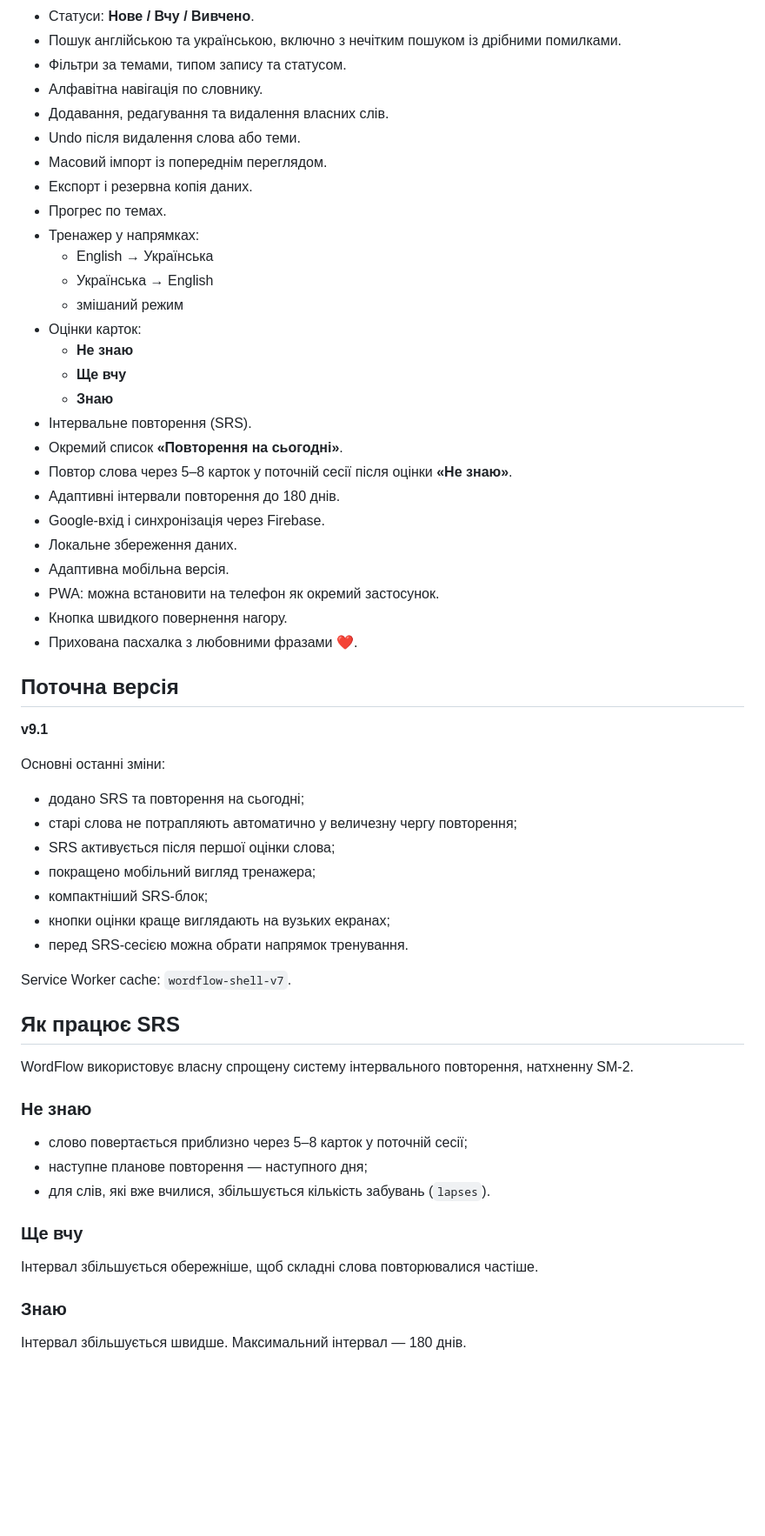
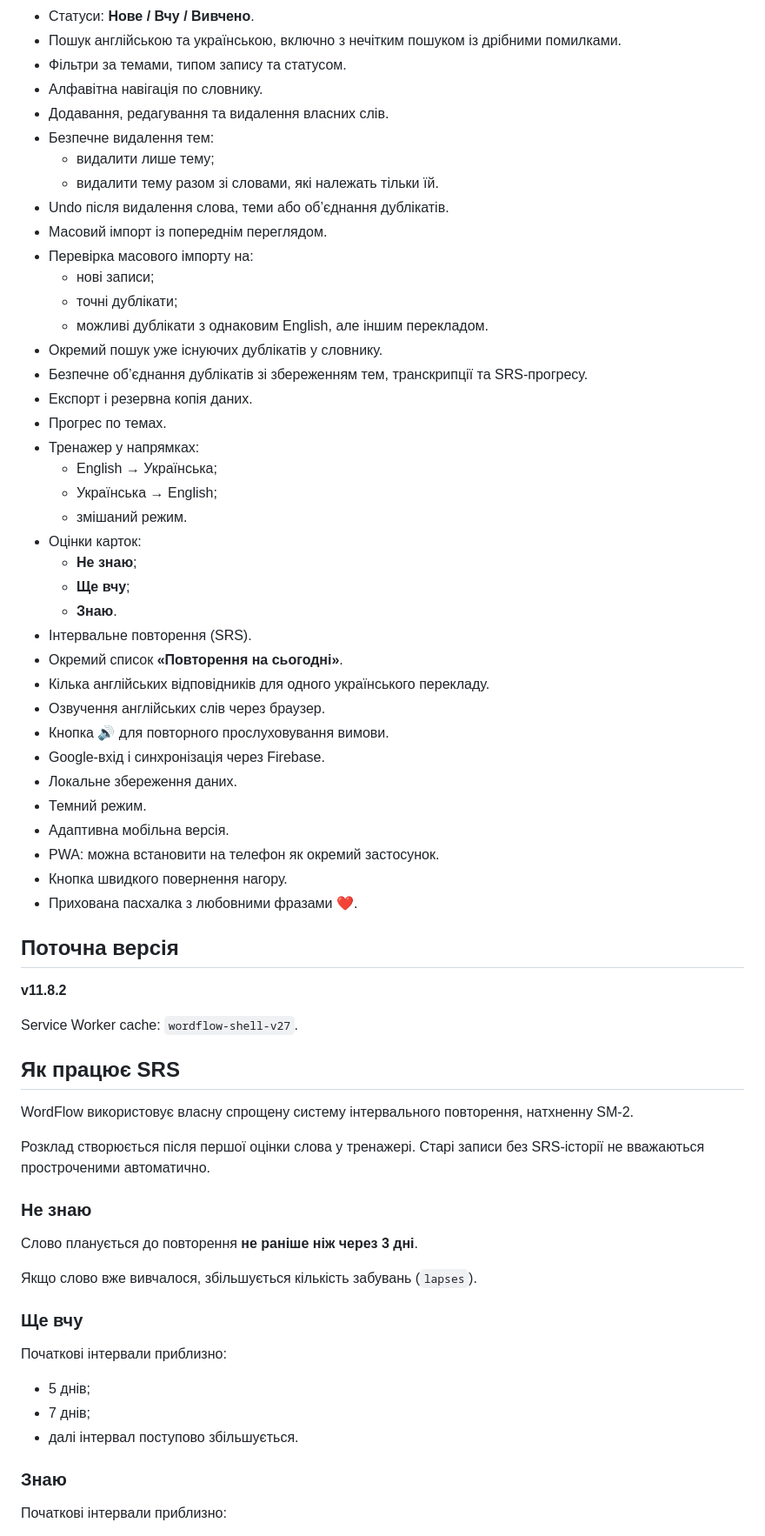
Before and after one commit to vladyk73/wordflow, a Markdown page: README.md, the part around one of its changes. Shown at 87% size. Drawn GitHub-style; blank space fills up the shorter version.

```diff
--- a/README.md
+++ b/README.md
@@ -14,24 +14,35 @@
 - Фільтри за темами, типом запису та статусом.
 - Алфавітна навігація по словнику.
 - Додавання, редагування та видалення власних слів.
-- Undo після видалення слова або теми.
+- Безпечне видалення тем:
+  - видалити лише тему;
+  - видалити тему разом зі словами, які належать тільки їй.
+- Undo після видалення слова, теми або об’єднання дублікатів.
 - Масовий імпорт із попереднім переглядом.
+- Перевірка масового імпорту на:
+  - нові записи;
+  - точні дублікати;
+  - можливі дублікати з однаковим English, але іншим перекладом.
+- Окремий пошук уже існуючих дублікатів у словнику.
+- Безпечне об’єднання дублікатів зі збереженням тем, транскрипції та SRS-прогресу.
 - Експорт і резервна копія даних.
 - Прогрес по темах.
 - Тренажер у напрямках:
-  - English → Українська
-  - Українська → English
-  - змішаний режим
+  - English → Українська;
+  - Українська → English;
+  - змішаний режим.
 - Оцінки карток:
-  - **Не знаю**
-  - **Ще вчу**
-  - **Знаю**
+  - **Не знаю**;
+  - **Ще вчу**;
+  - **Знаю**.
 - Інтервальне повторення (SRS).
 - Окремий список **«Повторення на сьогодні»**.
-- Повтор слова через 5–8 карток у поточній сесії після оцінки **«Не знаю»**.
-- Адаптивні інтервали повторення до 180 днів.
+- Кілька англійських відповідників для одного українського перекладу.
+- Озвучення англійських слів через браузер.
+- Кнопка 🔊 для повторного прослуховування вимови.
 - Google-вхід і синхронізація через Firebase.
 - Локальне збереження даних.
+- Темний режим.
 - Адаптивна мобільна версія.
 - PWA: можна встановити на телефон як окремий застосунок.
 - Кнопка швидкого повернення нагору.
@@ -39,35 +50,31 @@
 
 ## Поточна версія
 
-**v9.1**
+**v11.8.2**
 
-Основні останні зміни:
-
-- додано SRS та повторення на сьогодні;
-- старі слова не потрапляють автоматично у величезну чергу повторення;
-- SRS активується після першої оцінки слова;
-- покращено мобільний вигляд тренажера;
-- компактніший SRS-блок;
-- кнопки оцінки краще виглядають на вузьких екранах;
-- перед SRS-сесією можна обрати напрямок тренування.
-
-Service Worker cache: `wordflow-shell-v7`.
+Service Worker cache: `wordflow-shell-v27`.
 
 ## Як працює SRS
 
 WordFlow використовує власну спрощену систему інтервального повторення, натхненну SM-2.
 
+Розклад створюється після першої оцінки слова у тренажері. Старі записи без SRS-історії не вважаються простроченими автоматично.
+
 ### Не знаю
 
-- слово повертається приблизно через 5–8 карток у поточній сесії;
-- наступне планове повторення — наступного дня;
-- для слів, які вже вчилися, збільшується кількість забувань (`lapses`).
+Слово планується до повторення **не раніше ніж через 3 дні**.
+
+Якщо слово вже вивчалося, збільшується кількість забувань (`lapses`).
 
 ### Ще вчу
 
-Інтервал збільшується обережніше, щоб складні слова повторювалися частіше.
+Початкові інтервали приблизно:
+
+- 5 днів;
+- 7 днів;
+- далі інтервал поступово збільшується.
 
 ### Знаю
 
-Інтервал збільшується швидше. Максимальний інтервал — 180 днів.
+Початкові інтервали приблизно:
 
```
Also changed, not shown: other parts of README.md (+84 -10 lines).
